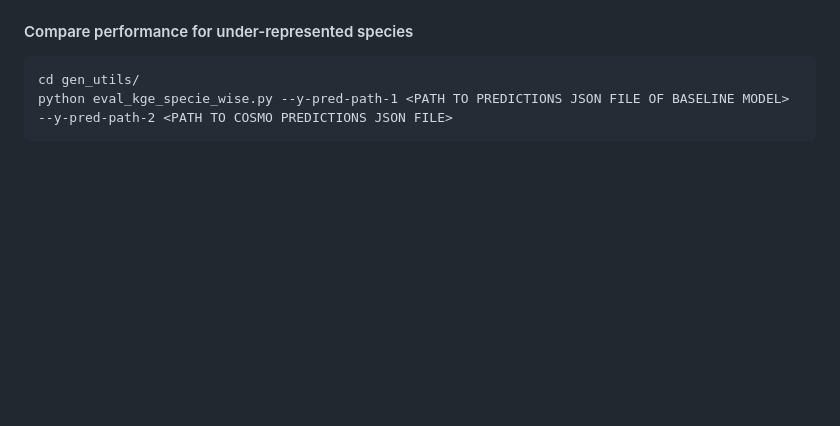
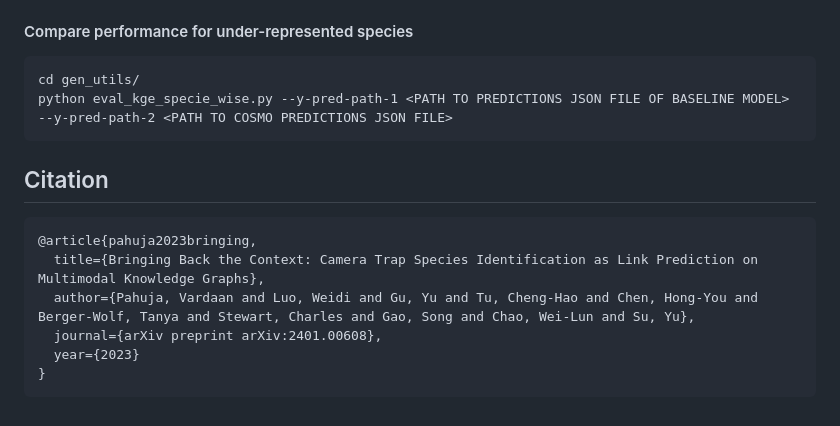
Before and after one commit to OSU-NLP-Group/COSMO, a Markdown page: README.md, the part around the change. Drawn GitHub-style; blank space fills up the shorter version.

````diff
--- a/README.md
+++ b/README.md
@@ -115,3 +115,13 @@ python dump_kge_pred_specie_wise.py --ckpt-path <PATH TO COSMO MODEL> --split te
 cd gen_utils/
 python eval_kge_specie_wise.py --y-pred-path-1 <PATH TO PREDICTIONS JSON FILE OF BASELINE MODEL> --y-pred-path-2 <PATH TO COSMO PREDICTIONS JSON FILE>
 ```
+
+## Citation
+```
+@article{pahuja2023bringing,
+  title={Bringing Back the Context: Camera Trap Species Identification as Link Prediction on Multimodal Knowledge Graphs},
+  author={Pahuja, Vardaan and Luo, Weidi and Gu, Yu and Tu, Cheng-Hao and Chen, Hong-You and Berger-Wolf, Tanya and Stewart, Charles and Gao, Song and Chao, Wei-Lun and Su, Yu},
+  journal={arXiv preprint arXiv:2401.00608},
+  year={2023}
+}
+```
````
